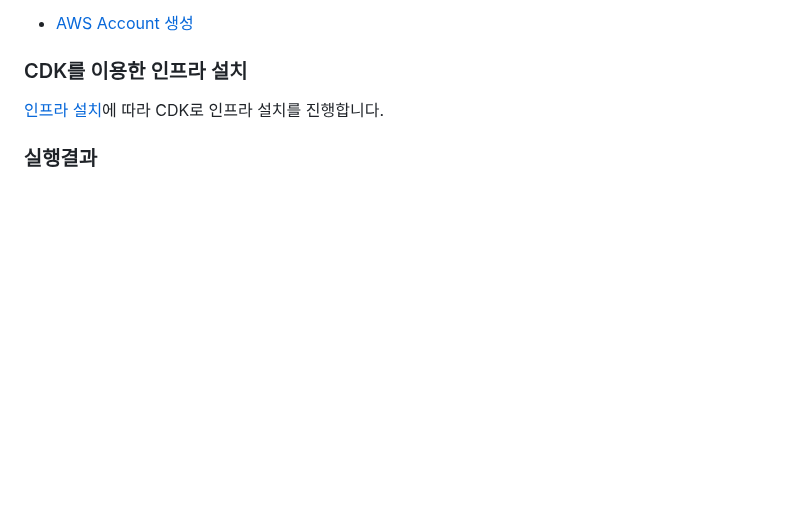
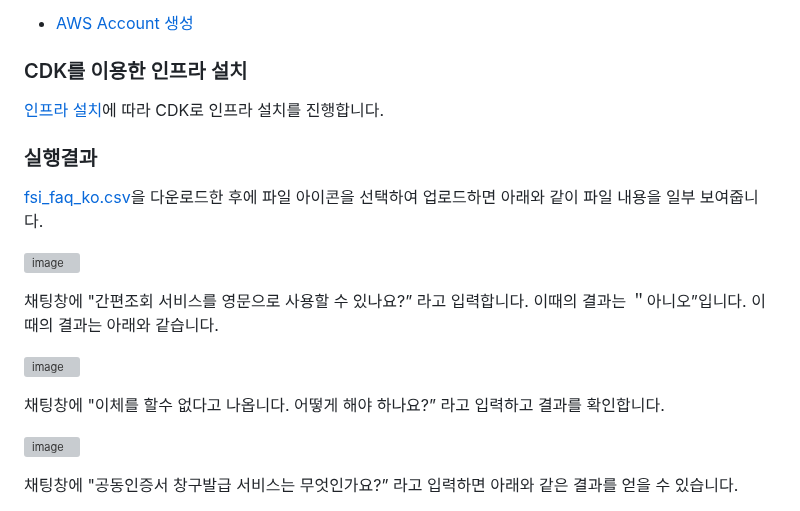
Before and after one commit to eltociear/korean-chatbot-using-amazon-bedrock, a Markdown page: README.md, the part around one of its changes. Rendered like a GitHub page; blank space fills up the shorter version; grey boxes are pictures that could not be loaded.

```diff
--- a/README.md
+++ b/README.md
@@ -353,3 +353,17 @@ def sendMessage(id, body):
 
 ### 실행결과
 
+[fsi_faq_ko.csv](https://github.com/kyopark2014/korean-chatbot-using-amazon-bedrock/blob/main/fsi_faq_ko.csv)을 다운로드한 후에 파일 아이콘을 선택하여 업로드하면 아래와 같이 파일 내용을 일부 보여줍니다.
+
+![image](https://github.com/kyopark2014/korean-chatbot-using-amazon-bedrock/assets/52392004/a0b3b5b8-6e1e-4240-9ee4-e539680fa28d)
+
+채팅창에 "간편조회 서비스를 영문으로 사용할 수 있나요?” 라고 입력합니다. 이때의 결과는 ＂아니오”입니다. 이때의 결과는 아래와 같습니다.
+
+![image](https://github.com/kyopark2014/korean-chatbot-using-amazon-bedrock/assets/52392004/09d766f3-0100-4cbd-aa5c-156032af3eb5)
+
+채팅창에 "이체를 할수 없다고 나옵니다. 어떻게 해야 하나요?” 라고 입력하고 결과를 확인합니다.
+
+![image](https://github.com/kyopark2014/korean-chatbot-using-amazon-bedrock/assets/52392004/cb7f776d-883b-49e1-883a-be61effdf59d)
+
+채팅창에 "공동인증서 창구발급 서비스는 무엇인가요?” 라고 입력하면 아래와 같은 결과를 얻을 수 있습니다.
+
```
Also changed, not shown: other parts of README.md (+1 -0 lines).
